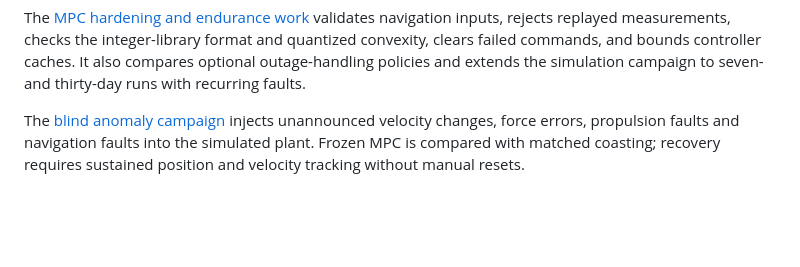
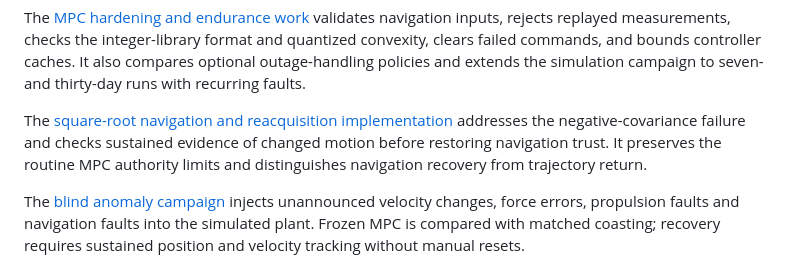
Before and after one commit to H-XX-D/qrc-pulsar-benchmark, a Markdown page: README.md, the part around the change. GitHub-like rendering; blank space fills up the shorter version.

Commit message:
feat(navigation-recovery): add square-root QR filter, maneuver-aware track reacquisition, and 49-case validation

```diff
--- a/README.md
+++ b/README.md
@@ -66,6 +66,11 @@ inputs, rejects replayed measurements, checks the integer-library format and
 quantized convexity, clears failed commands, and bounds controller caches.
 It also compares optional outage-handling policies and extends the simulation
 campaign to seven- and thirty-day runs with recurring faults.
+
+The [square-root navigation and reacquisition implementation](docs/navigation-recovery.md)
+addresses the negative-covariance failure and checks sustained evidence of
+changed motion before restoring navigation trust. It preserves the routine
+MPC authority limits and distinguishes navigation recovery from trajectory return.
 
 The [blind anomaly campaign](docs/artemis-anomaly-results-2026-10-31.md) injects
 unannounced velocity changes, force errors, propulsion faults and navigation
```
Also changed, not shown: docs/artemis-navigation-results-2026-10-31.md (added, +63 -0 lines), docs/navigation-recovery.md (added, +142 -0 lines), docs/artemis-navigation-results-2026-10-31.png (added), 9 other files.
